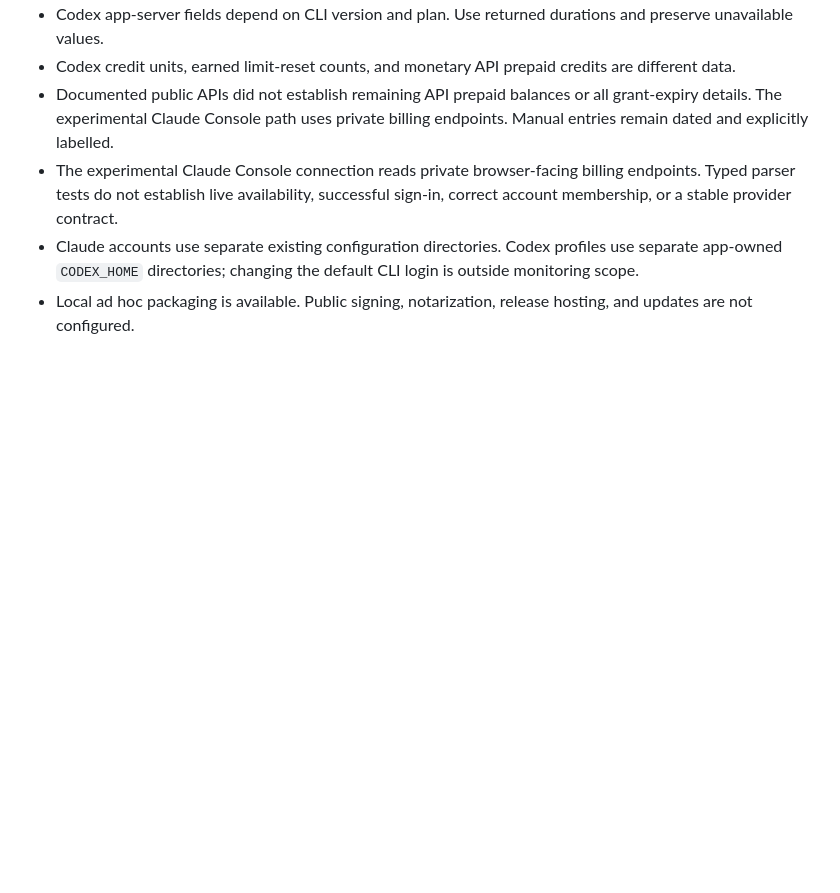
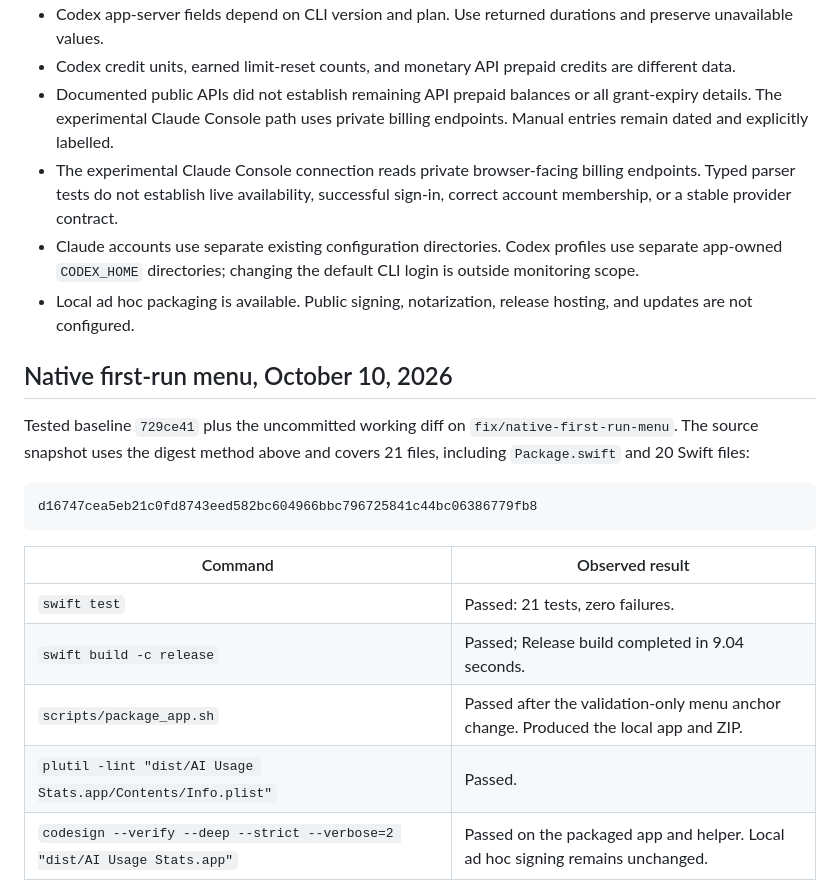
Before and after one commit to Little-AI-Company/little-limits, a Markdown page: docs/VALIDATION.md, the part around one of its changes. Drawn GitHub-style; blank space fills up the shorter version.

````diff
--- a/docs/VALIDATION.md
+++ b/docs/VALIDATION.md
@@ -131,3 +131,20 @@ Tests should cover meaningful contracts. Redacted fixtures do not establish live
 - The experimental Claude Console connection reads private browser-facing billing endpoints. Typed parser tests do not establish live availability, successful sign-in, correct account membership, or a stable provider contract.
 - Claude accounts use separate existing configuration directories. Codex profiles use separate app-owned `CODEX_HOME` directories; changing the default CLI login is outside monitoring scope.
 - Local ad hoc packaging is available. Public signing, notarization, release hosting, and updates are not configured.
+
+## Native first-run menu, October 10, 2026
+
+Tested baseline `729ce41` plus the uncommitted working diff on `fix/native-first-run-menu`. The source snapshot uses the digest method above and covers 21 files, including `Package.swift` and 20 Swift files:
+
+```text
+d16747cea5eb21c0fd8743eed582bc604966bbc796725841c44bc06386779fb8
+```
+
+| Command | Observed result |
+| --- | --- |
+| `swift test` | Passed: 21 tests, zero failures. |
+| `swift build -c release` | Passed; Release build completed in 9.04 seconds. |
+| `scripts/package_app.sh` | Passed after the validation-only menu anchor change. Produced the local app and ZIP. |
+| `plutil -lint "dist/AI Usage Stats.app/Contents/Info.plist"` | Passed. |
+| `codesign --verify --deep --strict --verbose=2 "dist/AI Usage Stats.app"` | Passed on the packaged app and helper. Local ad hoc signing remains unchanged. |
+
````
Also changed, not shown: other parts of docs/VALIDATION.md (+28 -0 lines), README.md (+4 -4 lines), docs/NATIVE-DESIGN.md (+17 -11 lines), docs/design/flyout-review.md (added, +86 -0 lines), assets/design/flyout-before.png (added), assets/design/flyout-configured-validation.png (added), assets/design/flyout-menu-validation.png (added), assets/screenshots/usage-overview.png (added), 3 other files.
